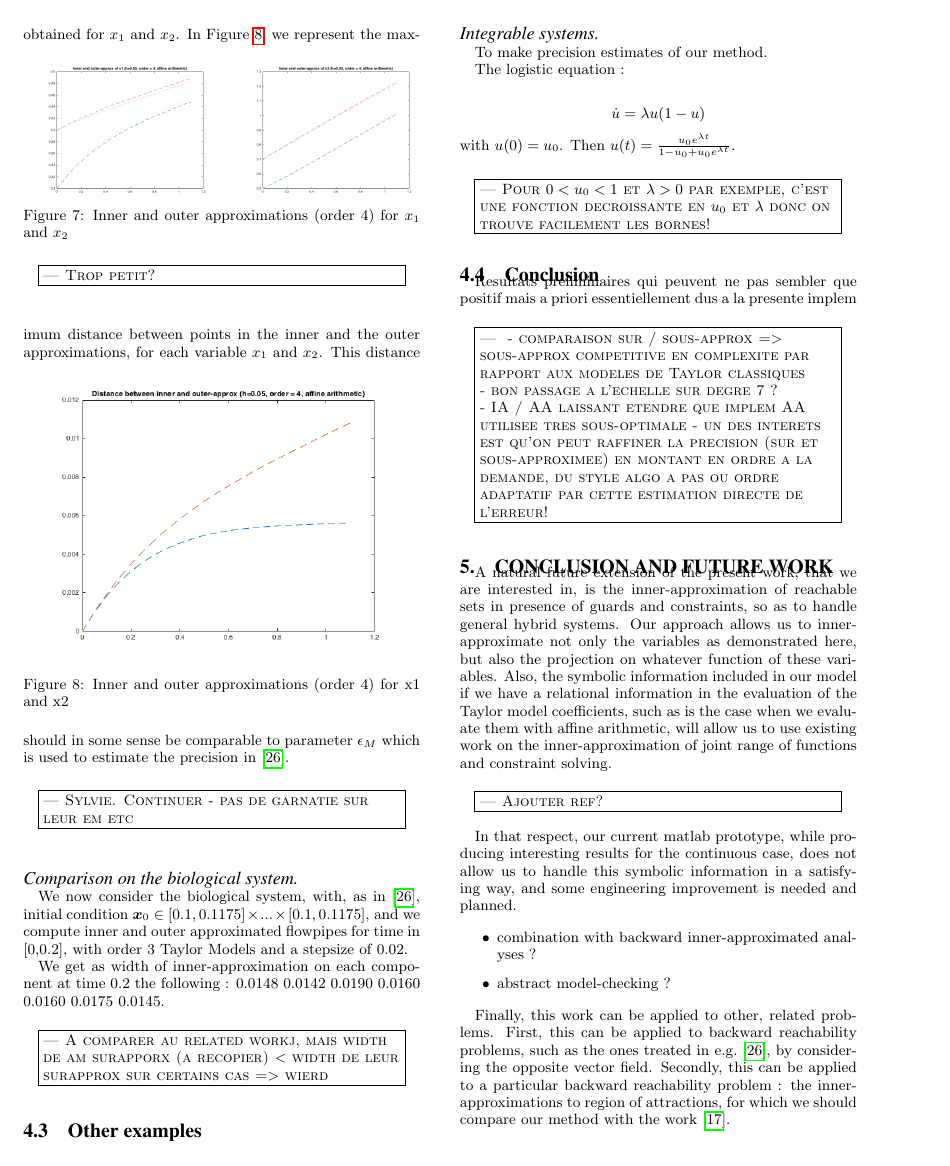
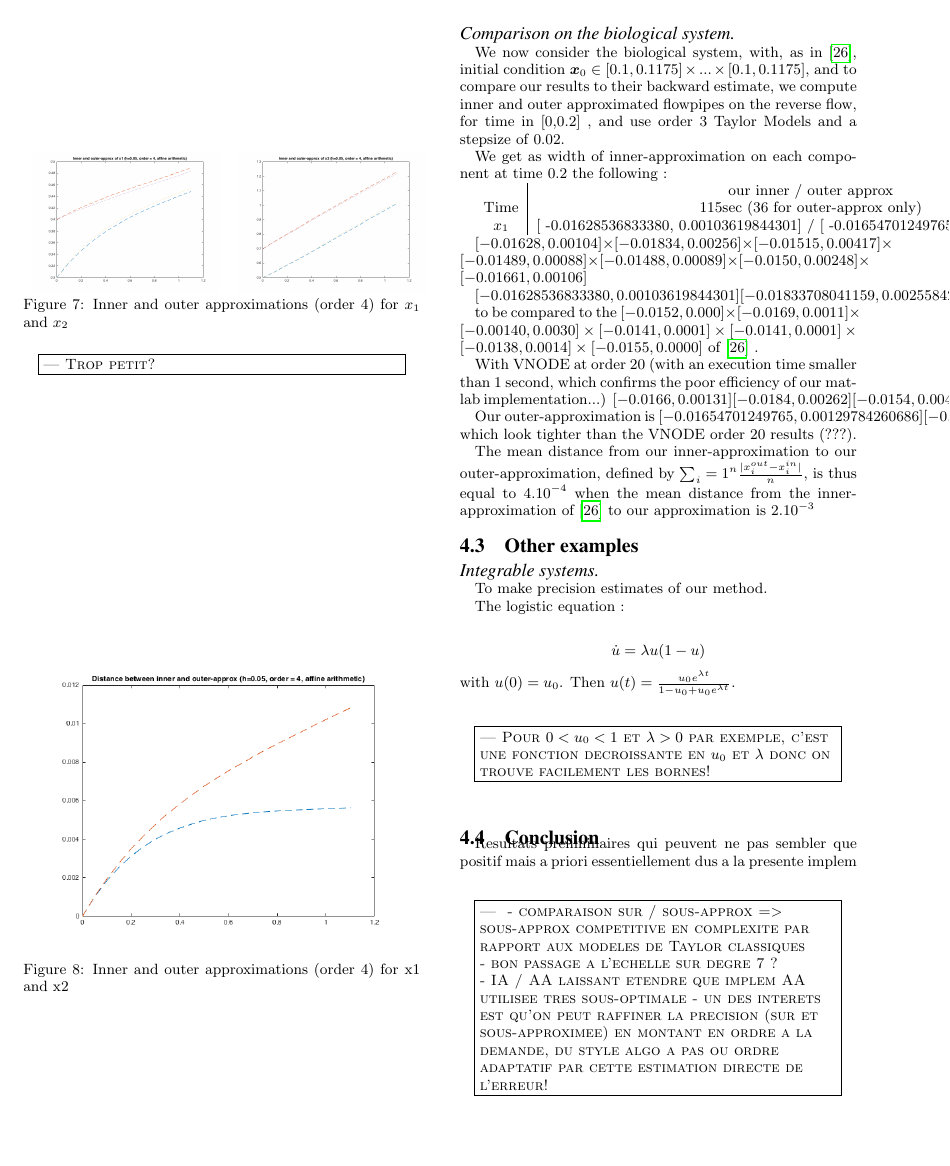
Before and after one commit to goubault/HSCC2017, a LaTeX paper (hscc17.tex, which reads experiments.tex): page 11 of 12 before the commit and page 11 of 13 after it. Compiled offline with pdfLaTeX.

Commit message:
debut de modifs

```diff
--- a/experiments.tex
+++ b/experiments.tex
@@ -267,7 +265,7 @@ and the outer approximations, for each variable $x_1$ and $x_2$.
 \caption{Inner and outer approximations (order 4) for x1 and x2 \label{fig:bruss_cav16_dist}}
 \end{figure}
 This distance should in some sense be comparable to parameter  $\epsilon_M$ which is used to estimate the precision in \cite{underapprox16}.
-\ForAuthors{Sylvie. Continuer - pas de garnatie sur leur em etc}
+\ForAuthors{Eric. Commenter sur ce que veut dire leur epsilonM }
 
 %\ForAuthors{De ce que je comprends, leur $\epsilon_M$ est la pr\'ecision
 %avec laquelle ils donnent une surapprox de la frontiere du reachable set.
@@ -294,11 +292,44 @@ This distance should in some sense be comparable to parameter  $\epsilon_M$ whic
 
 \paragraph{Comparison on the biological system}
 We now consider the biological system, with, as in \cite{underapprox16}, initial condition $\x_0 \in [0.1,0.1175] \times...\times [0.1,0.1175]$,
-and we compute inner and outer approximated flowpipes for time in [0,0.2],
-with order 3 Taylor Models and a stepsize of 0.02.
+and to compare our results to their backward estimate, we compute inner and outer approximated flowpipes on the reverse flow,
+for time in [0,0.2] , and use order 3 Taylor Models and a stepsize of 0.02.
 
-We get as width of inner-approximation on each component at time 0.2 the following : 0.0148 0.0142 0.0190 0.0160 0.0160 0.0175 0.0145.
-\ForAuthors{A comparer au related workj, mais width de am surapporx (a recopier) < width de leur surapprox sur certains cas => wierd}
+We get as width of inner-approximation on each component at time 0.2 the following :
+
+\begin{tabular}{c|c|c|c}
+ & our inner / outer approx & VNODE outer approx (order 20) &  inner approx of \cite{underapprox16} \\
+Time & 115sec (36 for outer-approx only) & < 1 sec & 0.67 sec \\
+$x_1$ &  [  -0.01628536833380,   0.00103619844301] / [  -0.01654701249765,   0.00129784260686] & [-0.0166, 0.00131] & [-0.0152,0.000]
+
+\end{tabular}
+
+ $[   -0.01628,    0.00104]\times[   -0.01834,    0.00256]\times [   -0.01515,    0.00417]\times
+[   -0.01489,    0.00088] \times[   -0.01488,    0.00089]\times[   -0.0150,    0.00248]\times [   -0.01661,    0.00106]$
+
+$[  -0.01628536833380,   0.00103619844301]  [  -0.01833708041159,   0.00255842760143]  [  -0.01514208680158,   0.00416990950253]  [  -0.01488096912574,   0.00087696255375]
+[  -0.01487744391170,   0.00088145048369]  [  -0.01492448895828,   0.00247920964913]  [  -0.01660493465136,   0.00105021396051] $
+
+to be compared to the $[-0.0152,0.000]\times[-0.0169,0.0011]\times [-0.00140,0.0030]\times[-0.0141,0.0001]\times [-0.0141,0.0001]\times [-0.0138,0.0014]\times [-0.0155,0.0000]$
+of \cite{underapprox16} .
+
+With VNODE at order 20 (with an execution time smaller than 1 second, which confirms the poor efficiency of our matlab implementation...)
+$[-0.0166, 0.00131]
+[-0.0184, 0.00262]
+[-0.0154, 0.00451]
+[-0.0154, 0.00141]
+[-0.0154, 0.00141]
+[-0.0152, 0.00277]
+[-0.0169, 0.00131]$
+
+Our outer-approximation is $ [  -0.01654701249765,   0.00129784260686]  [  -0.01834542409233,   0.00256677128217]  [  -0.01540563322262,   0.00443345592357]
+[  -0.01539838418560,   0.00139437761361] [  -0.01538981256285,   0.00139381913484] [  -0.01519231394425,   0.00274703463510] [  -0.01686300688068,   0.00130828618983]$
+which look tighter than the VNODE order 20 results (???).
+
+The mean distance from our inner-approximation to our outer-approximation, defined by $\sum_i=1^n \frac{|x_i^{out} - x_i^{in}|}{n}$, is thus equal to $4.10^{-4}$
+when the mean distance from the inner-approximation of \cite{underapprox16} to our approximation is $2.10^{-3}$
+
+%\ForAuthors{A comparer au related workj, mais width de am surapporx (a recopier) < width de leur surapprox sur certains cas => wierd}
 
 % [t,y] = ode23(@Bio_forode,[0 0.2],[-0.015; -0.015 ; -0.015; -0.015; -0.015; -0.015; -0.015]); => x3 sort de leur boite
 
```
Also changed, not shown: experiments.tex (2 more changed lines).
